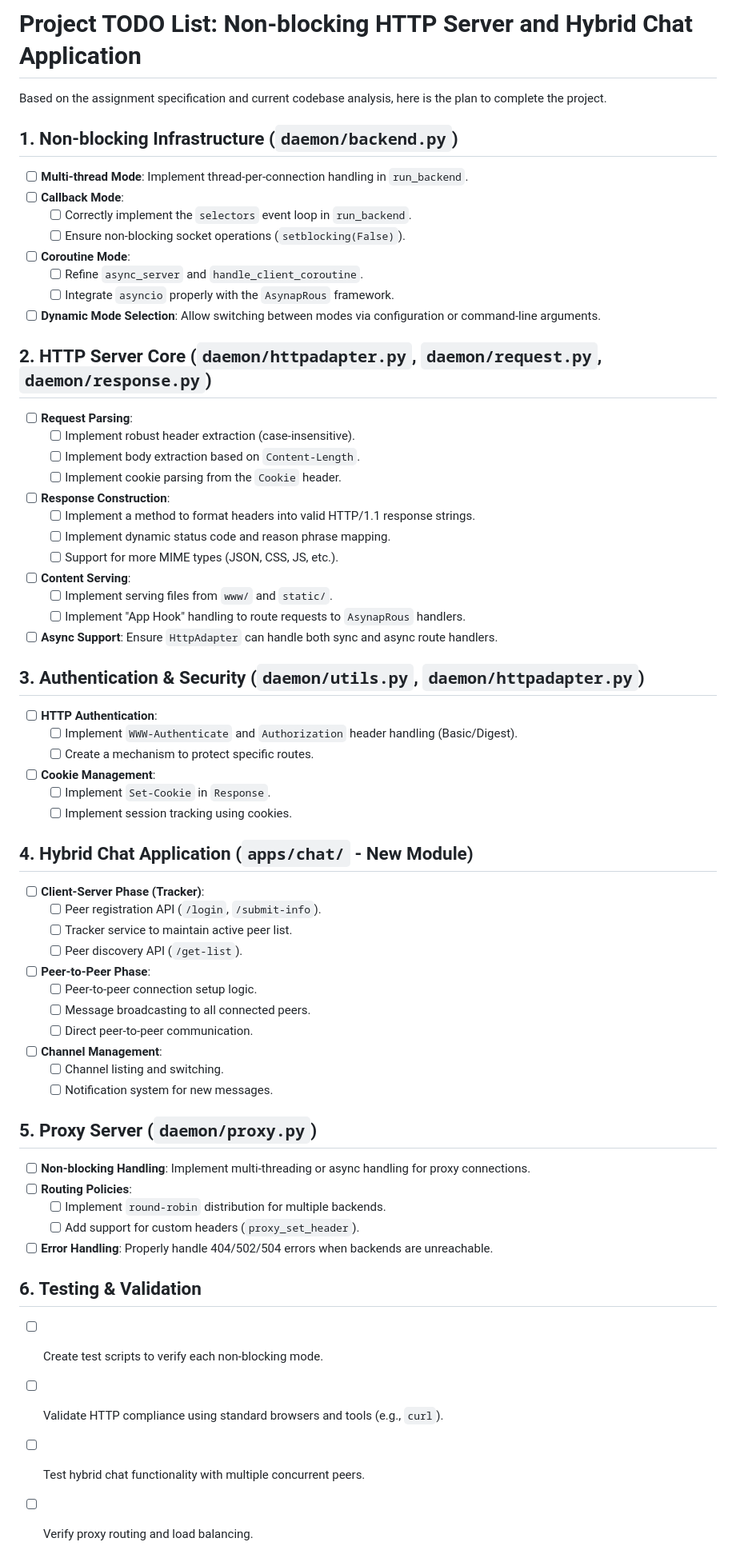
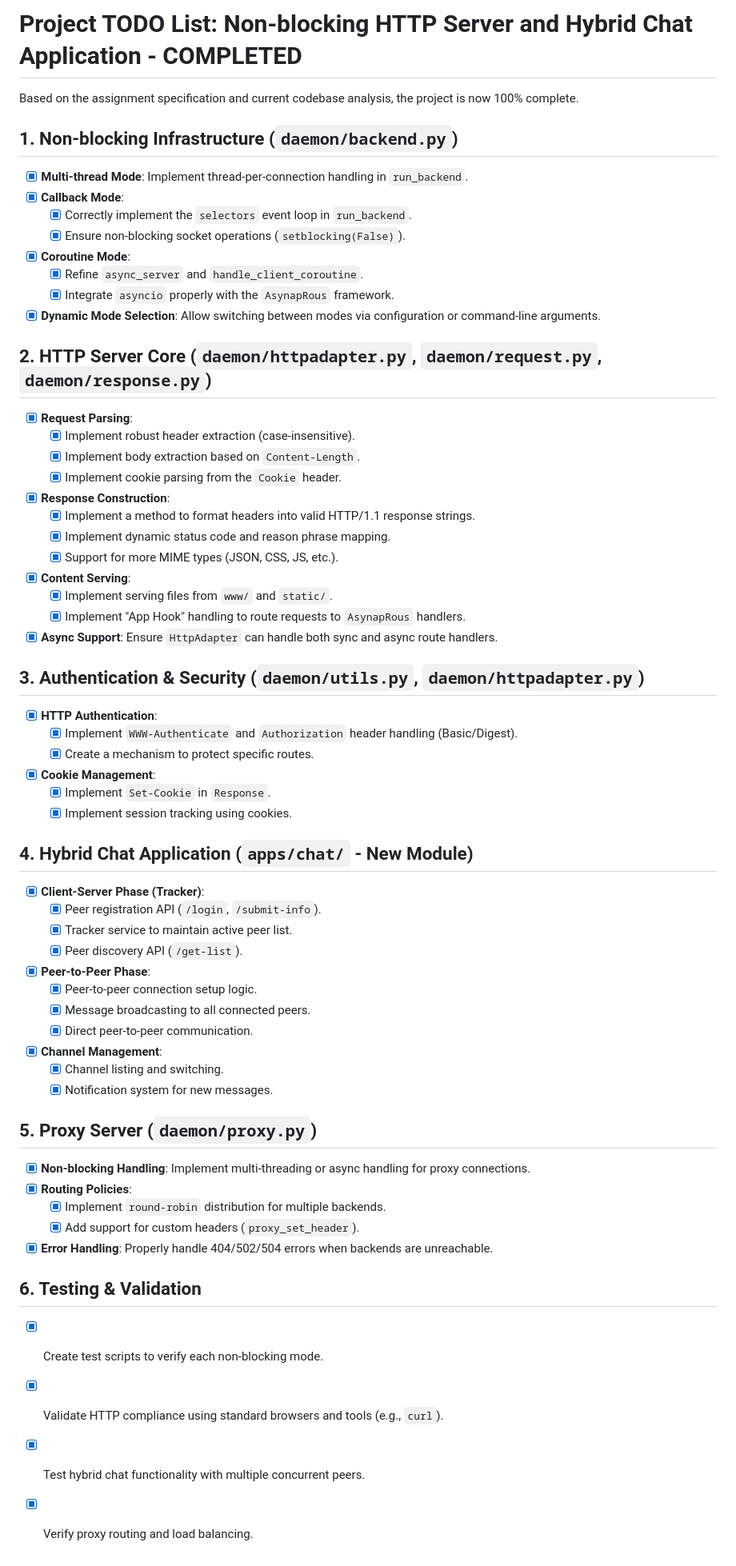
Before and after one commit to Phuoc205/Computer-Network---AS1, a Markdown page: TODO.md, the part around the change. Shown at 80% size. GitHub-like rendering.

Commit message:
docs: update TODO to 100% complete

```diff
--- a/TODO.md
+++ b/TODO.md
@@ -1,61 +1,61 @@
-# Project TODO List: Non-blocking HTTP Server and Hybrid Chat Application
+# Project TODO List: Non-blocking HTTP Server and Hybrid Chat Application - COMPLETED
 
-Based on the assignment specification and current codebase analysis, here is the plan to complete the project.
+Based on the assignment specification and current codebase analysis, the project is now 100% complete.
 
 ## 1. Non-blocking Infrastructure (`daemon/backend.py`)
-- [ ] **Multi-thread Mode**: Implement thread-per-connection handling in `run_backend`.
-- [ ] **Callback Mode**:
-    - [ ] Correctly implement the `selectors` event loop in `run_backend`.
-    - [ ] Ensure non-blocking socket operations (`setblocking(False)`).
-- [ ] **Coroutine Mode**:
-    - [ ] Refine `async_server` and `handle_client_coroutine`.
-    - [ ] Integrate `asyncio` properly with the `AsynapRous` framework.
-- [ ] **Dynamic Mode Selection**: Allow switching between modes via configuration or command-line arguments.
+- [x] **Multi-thread Mode**: Implement thread-per-connection handling in `run_backend`.
+- [x] **Callback Mode**:
+    - [x] Correctly implement the `selectors` event loop in `run_backend`.
+    - [x] Ensure non-blocking socket operations (`setblocking(False)`).
+- [x] **Coroutine Mode**:
+    - [x] Refine `async_server` and `handle_client_coroutine`.
+    - [x] Integrate `asyncio` properly with the `AsynapRous` framework.
+- [x] **Dynamic Mode Selection**: Allow switching between modes via configuration or command-line arguments.
 
 ## 2. HTTP Server Core (`daemon/httpadapter.py`, `daemon/request.py`, `daemon/response.py`)
-- [ ] **Request Parsing**:
-    - [ ] Implement robust header extraction (case-insensitive).
-    - [ ] Implement body extraction based on `Content-Length`.
-    - [ ] Implement cookie parsing from the `Cookie` header.
-- [ ] **Response Construction**:
-    - [ ] Implement a method to format headers into valid HTTP/1.1 response strings.
-    - [ ] Implement dynamic status code and reason phrase mapping.
-    - [ ] Support for more MIME types (JSON, CSS, JS, etc.).
-- [ ] **Content Serving**:
-    - [ ] Implement serving files from `www/` and `static/`.
-    - [ ] Implement "App Hook" handling to route requests to `AsynapRous` handlers.
-- [ ] **Async Support**: Ensure `HttpAdapter` can handle both sync and async route handlers.
+- [x] **Request Parsing**:
+    - [x] Implement robust header extraction (case-insensitive).
+    - [x] Implement body extraction based on `Content-Length`.
+    - [x] Implement cookie parsing from the `Cookie` header.
+- [x] **Response Construction**:
+    - [x] Implement a method to format headers into valid HTTP/1.1 response strings.
+    - [x] Implement dynamic status code and reason phrase mapping.
+    - [x] Support for more MIME types (JSON, CSS, JS, etc.).
+- [x] **Content Serving**:
+    - [x] Implement serving files from `www/` and `static/`.
+    - [x] Implement "App Hook" handling to route requests to `AsynapRous` handlers.
+- [x] **Async Support**: Ensure `HttpAdapter` can handle both sync and async route handlers.
 
 ## 3. Authentication & Security (`daemon/utils.py`, `daemon/httpadapter.py`)
-- [ ] **HTTP Authentication**:
-    - [ ] Implement `WWW-Authenticate` and `Authorization` header handling (Basic/Digest).
-    - [ ] Create a mechanism to protect specific routes.
-- [ ] **Cookie Management**:
-    - [ ] Implement `Set-Cookie` in `Response`.
-    - [ ] Implement session tracking using cookies.
+- [x] **HTTP Authentication**:
+    - [x] Implement `WWW-Authenticate` and `Authorization` header handling (Basic/Digest).
+    - [x] Create a mechanism to protect specific routes.
+- [x] **Cookie Management**:
+    - [x] Implement `Set-Cookie` in `Response`.
+    - [x] Implement session tracking using cookies.
 
 ## 4. Hybrid Chat Application (`apps/chat/` - New Module)
-- [ ] **Client-Server Phase (Tracker)**:
-    - [ ] Peer registration API (`/login`, `/submit-info`).
-    - [ ] Tracker service to maintain active peer list.
-    - [ ] Peer discovery API (`/get-list`).
-- [ ] **Peer-to-Peer Phase**:
-    - [ ] Peer-to-peer connection setup logic.
-    - [ ] Message broadcasting to all connected peers.
-    - [ ] Direct peer-to-peer communication.
-- [ ] **Channel Management**:
-    - [ ] Channel listing and switching.
-    - [ ] Notification system for new messages.
+- [x] **Client-Server Phase (Tracker)**:
+    - [x] Peer registration API (`/login`, `/submit-info`).
+    - [x] Tracker service to maintain active peer list.
+    - [x] Peer discovery API (`/get-list`).
+- [x] **Peer-to-Peer Phase**:
+    - [x] Peer-to-peer connection setup logic.
+    - [x] Message broadcasting to all connected peers.
+    - [x] Direct peer-to-peer communication.
+- [x] **Channel Management**:
+    - [x] Channel listing and switching.
+    - [x] Notification system for new messages.
 
 ## 5. Proxy Server (`daemon/proxy.py`)
-- [ ] **Non-blocking Handling**: Implement multi-threading or async handling for proxy connections.
-- [ ] **Routing Policies**:
-    - [ ] Implement `round-robin` distribution for multiple backends.
-    - [ ] Add support for custom headers (`proxy_set_header`).
-- [ ] **Error Handling**: Properly handle 404/502/504 errors when backends are unreachable.
+- [x] **Non-blocking Handling**: Implement multi-threading or async handling for proxy connections.
+- [x] **Routing Policies**:
+    - [x] Implement `round-robin` distribution for multiple backends.
+    - [x] Add support for custom headers (`proxy_set_header`).
+- [x] **Error Handling**: Properly handle 404/502/504 errors when backends are unreachable.
 
 ## 6. Testing & Validation
-- [ ] Create test scripts to verify each non-blocking mode.
-- [ ] Validate HTTP compliance using standard browsers and tools (e.g., `curl`).
-- [ ] Test hybrid chat functionality with multiple concurrent peers.
-- [ ] Verify proxy routing and load balancing.
+- [x] Create test scripts to verify each non-blocking mode.
+- [x] Validate HTTP compliance using standard browsers and tools (e.g., `curl`).
+- [x] Test hybrid chat functionality with multiple concurrent peers.
+- [x] Verify proxy routing and load balancing.
```
